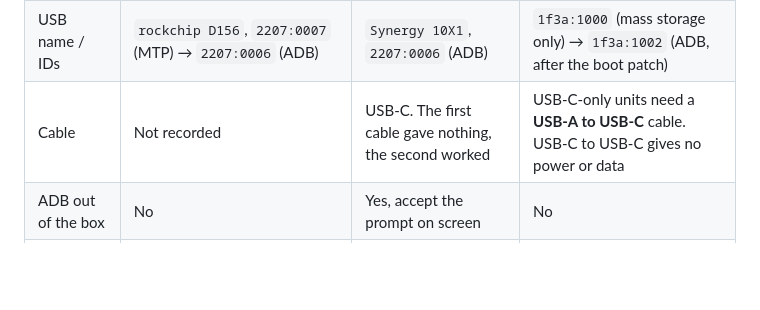
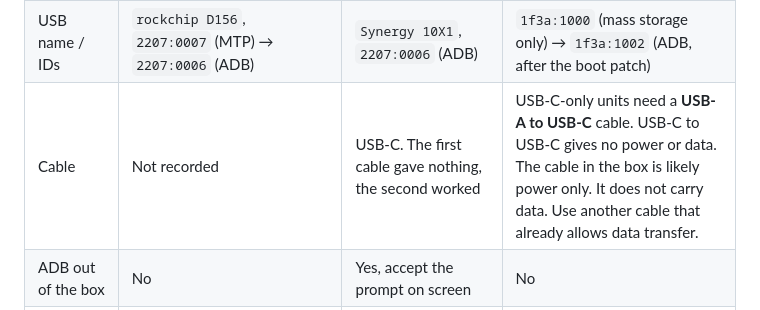
Before and after one commit to agilang/photo-frame-dashboard, a Markdown page: README.md, the part around the change. Rendered like a GitHub page; blank space fills up the shorter version.

Commit message:
docs: note the PF1007L box cable is likely power only

```diff
--- a/README.md
+++ b/README.md
@@ -26,7 +26,7 @@ have different boards. Check Settings → About before you follow any guide:
 | ------------------ | -------------------------------------------------------------- | ------------------------------------------------ | ----------------------------------------------------------------------------------- |
 | SoC / Android      | Rockchip RK3566, Android 12                                    | Rockchip RK3126, Android 6.0.1                   | Allwinner A33, Android 6.0.1, AiMOR home app                                         |
 | USB name / IDs     | `rockchip D156`, `2207:0007` (MTP) → `2207:0006` (ADB)         | `Synergy 10X1`, `2207:0006` (ADB)                | `1f3a:1000` (mass storage only) → `1f3a:1002` (ADB, after the boot patch)            |
-| Cable              | Not recorded                                                   | USB-C. The first cable gave nothing, the second worked | USB-C-only units need a **USB-A to USB-C** cable. USB-C to USB-C gives no power or data |
+| Cable              | Not recorded                                                   | USB-C. The first cable gave nothing, the second worked | USB-C-only units need a **USB-A to USB-C** cable. USB-C to USB-C gives no power or data.<br>The cable in the box is likely power only. It does not carry data. Use another cable that already allows data transfer. |
 | ADB out of the box | No                                                             | Yes, accept the prompt on screen                 | No                                                                                  |
 | How we got ADB     | Hidden 5-tap manufacturer menu in the Skylight app             | Already on                                       | Patched the boot ramdisk from U-Boot, over USB (FEL) or from the SD card alone       |
 | Backup             | Rockusb loader, with a patched RAM helper to read past 32 MiB  | `dd` over ADB as root                            | Read-only U-Boot `ums` disk, or U-Boot dump to the SD card                           |
```
